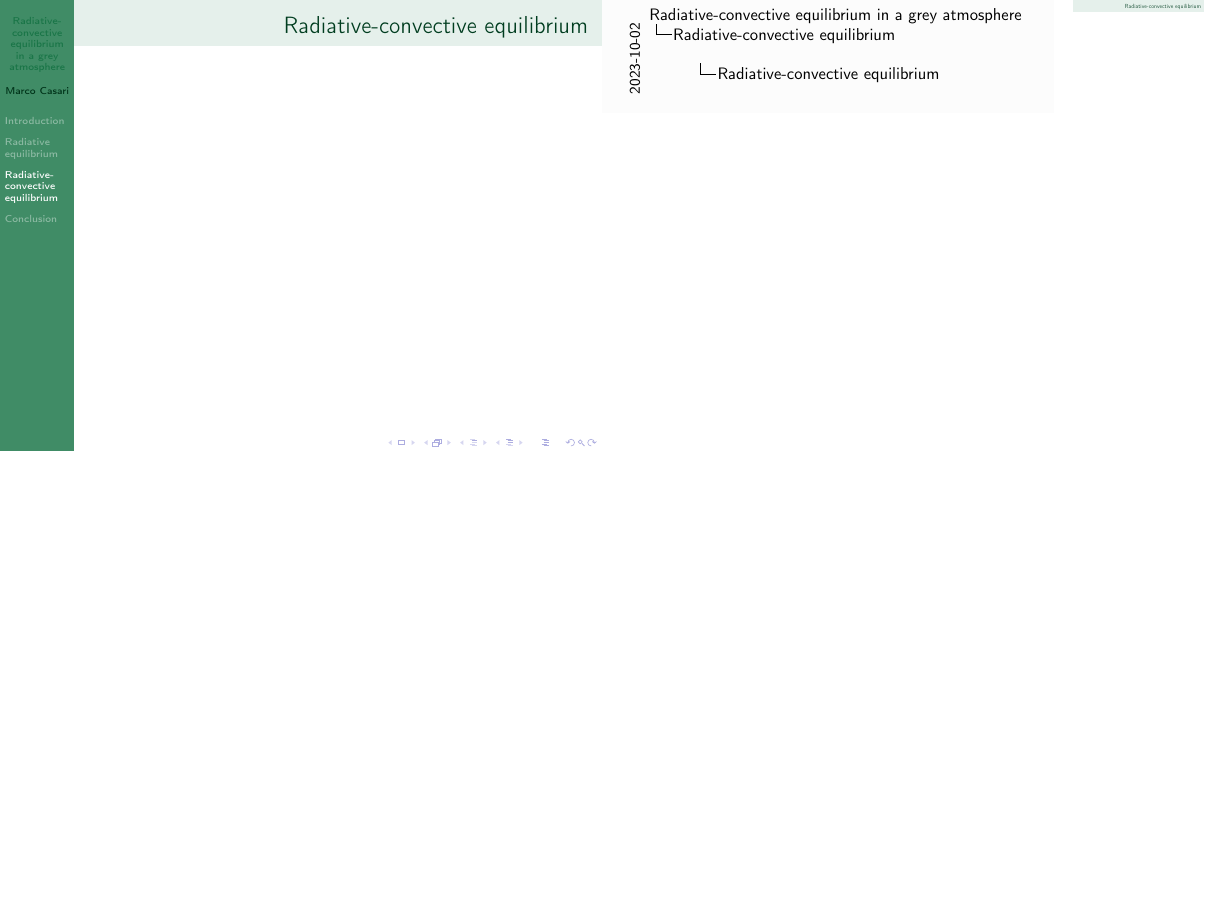
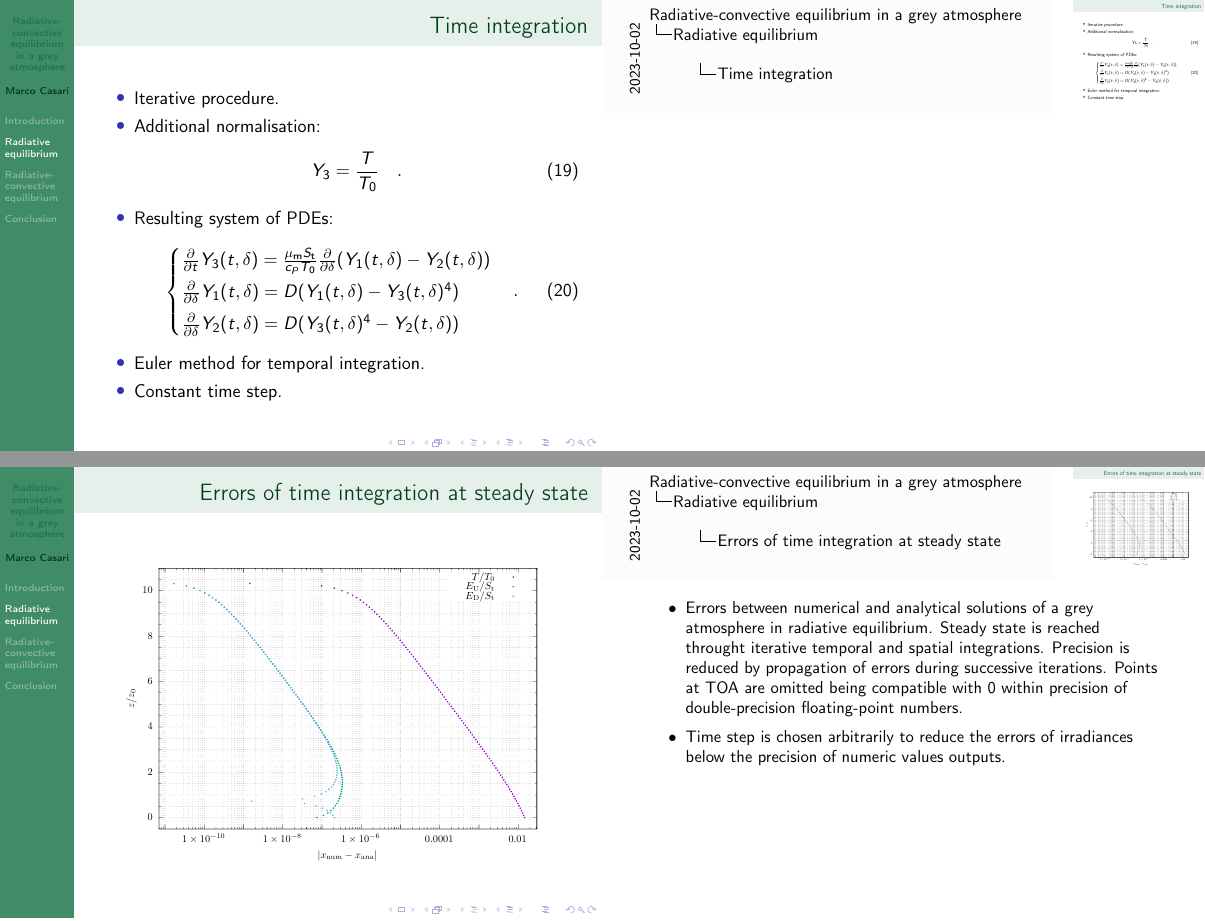
Before and after one commit to mirasac/algonume, LaTeX slides (project/presentation/casari_project.tex): page 23 of 24 before the commit and pages 25 and 26 of 28 after it, the two joined at a grey line, the shorter picture padded with empty space. Compiled offline with pdfLaTeX.

Commit message:
Complete time integration

```diff
--- a/project/presentation/casari_project.tex
+++ b/project/presentation/casari_project.tex
@@ -240,6 +240,44 @@
   }
 \end{frame}
 
+\begin{frame}{Time integration}
+  \begin{itemize}
+    \item<1-> Iterative procedure.
+    \item<2-> Additional normalisation:
+      \begin{equation}
+        \label{eq:temperature_normalisation}
+        Y_3 = \frac{T}{T_0}
+        \quad .
+      \end{equation}
+    \item<3-> Resulting system of PDEs:
+      \begin{equation}
+        \label{eq:numerical_radiative_equilibrium}
+        \left\{
+        \begin{array}{@{}l@{}}
+          \pdv*{Y_3(t, \delta)}{t} = \frac{\mu_\text{m} S_\text{t}}{c_P T_0} \pdv*{(Y_1(t, \delta) - Y_2(t, \delta))}{\delta} \\[0.5em]
+          \pdv*{Y_1(t, \delta)}{\delta} = D (Y_1(t, \delta) - Y_3(t, \delta)^4) \\[0.5em]
+          \pdv*{Y_2(t, \delta)}{\delta} = D (Y_3(t, \delta)^4 - Y_2(t, \delta))
+        \end{array}
+        \right.
+        \quad .
+      \end{equation}
+    \item<3-> Euler method for temporal integration.
+    \item<3-> Constant time step.
+  \end{itemize}
+\end{frame}
+
+\begin{frame}{Errors of time integration at steady state}
+  \begin{center}
+    \includegraphics[keepaspectratio=true,width=0.9\textwidth]{errors_PDE}
+  \end{center}
+  \note{
+    \begin{itemize}
+      \item Errors between numerical and analytical solutions of a grey atmosphere in radiative equilibrium. Steady state is reached throught iterative temporal and spatial integrations. Precision is reduced by propagation of errors during successive iterations. Points at TOA are omitted being compatible with 0 within precision of double-precision floating-point numbers.
+      \item Time step is chosen arbitrarily to reduce the errors of irradiances below the precision of numeric values outputs.
+    \end{itemize}
+  }
+\end{frame}
+
 
 
 \section{Radiative-convective equilibrium}
```
Also changed, not shown: project/presentation/casari_project.pdf.
